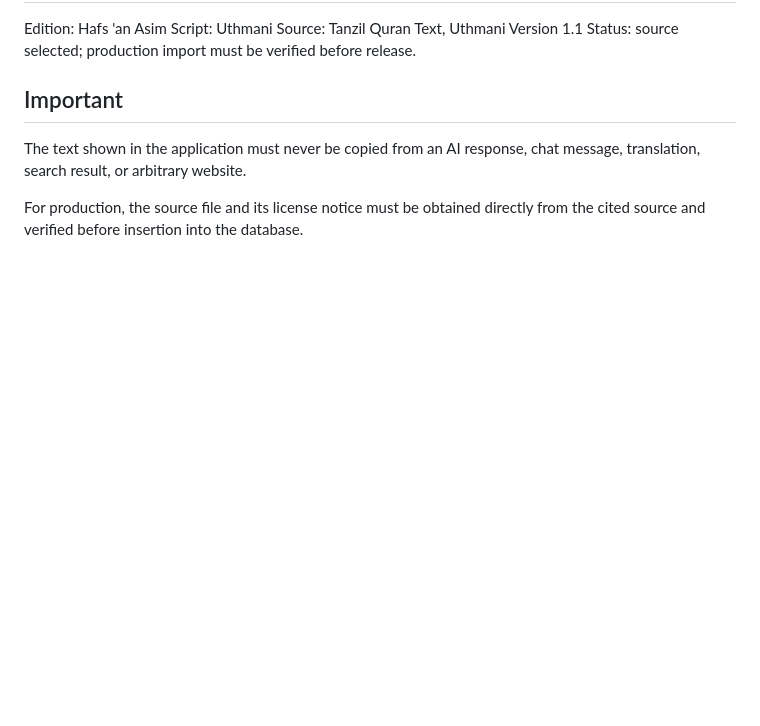
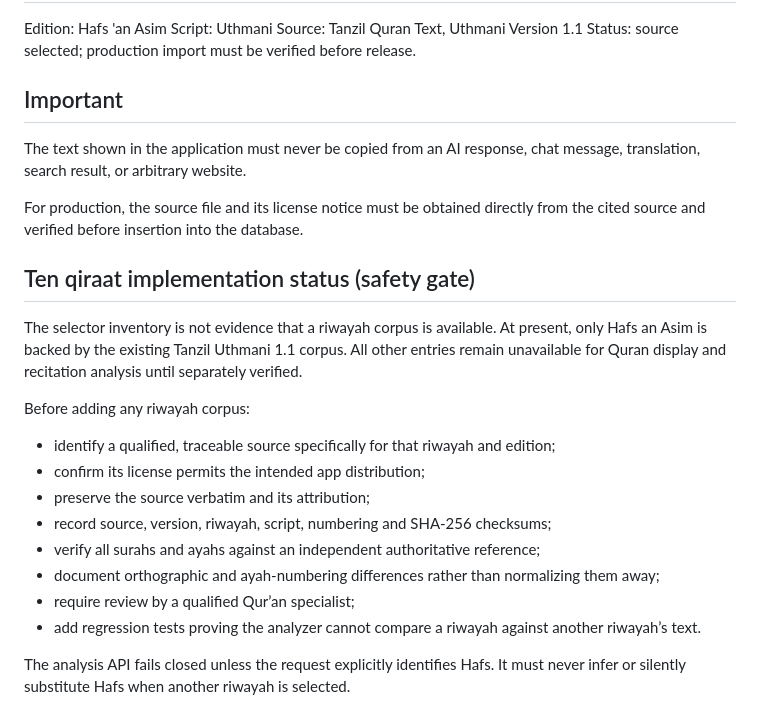
Before and after one commit to oe8593411-hue/Ijazah-Mobile, a Markdown page: docs/QURAN_CORPUS.md, the part around the change. Drawn GitHub-style; blank space fills up the shorter version.

Commit message:
Document safety gates for ten qiraat corpus support

```diff
--- a/docs/QURAN_CORPUS.md
+++ b/docs/QURAN_CORPUS.md
@@ -103,3 +103,20 @@ Status: source selected; production import must be verified before release.
 The text shown in the application must never be copied from an AI response, chat message, translation, search result, or arbitrary website.
 
 For production, the source file and its license notice must be obtained directly from the cited source and verified before insertion into the database.
+
+
+## Ten qiraat implementation status (safety gate)
+
+The selector inventory is not evidence that a riwayah corpus is available. At present, only Hafs an Asim is backed by the existing Tanzil Uthmani 1.1 corpus. All other entries remain unavailable for Quran display and recitation analysis until separately verified.
+
+Before adding any riwayah corpus:
+- identify a qualified, traceable source specifically for that riwayah and edition;
+- confirm its license permits the intended app distribution;
+- preserve the source verbatim and its attribution;
+- record source, version, riwayah, script, numbering and SHA-256 checksums;
+- verify all surahs and ayahs against an independent authoritative reference;
+- document orthographic and ayah-numbering differences rather than normalizing them away;
+- require review by a qualified Qur’an specialist;
+- add regression tests proving the analyzer cannot compare a riwayah against another riwayah’s text.
+
+The analysis API fails closed unless the request explicitly identifies Hafs. It must never infer or silently substitute Hafs when another riwayah is selected.
```
